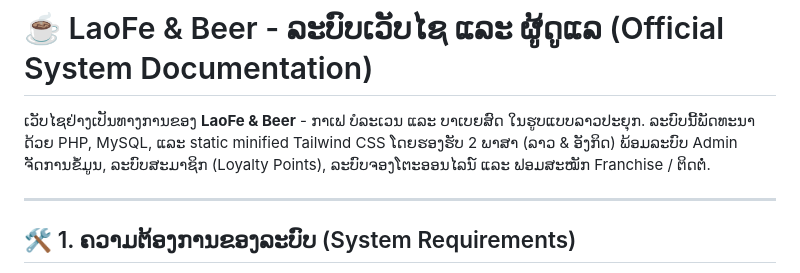
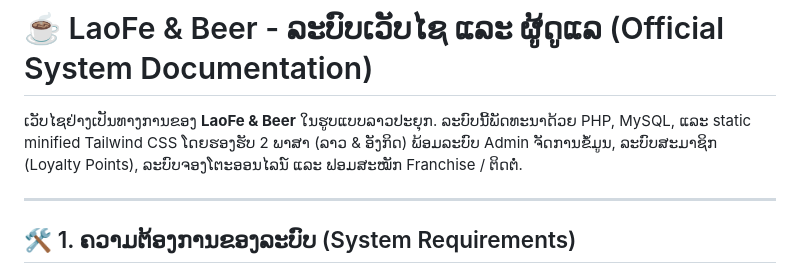
Before and after one commit to LM131dev/laofe-beer, a Markdown page: README.md, the part around the change. Rendered like a GitHub page.

```diff
--- a/README.md
+++ b/README.md
@@ -1,6 +1,6 @@
 # ☕ LaoFe & Beer - ລະບົບເວັບໄຊ ແລະ ຜູ້ດູແລ (Official System Documentation)
 
-ເວັບໄຊຢ່າງເປັນທາງການຂອງ **LaoFe & Beer** - ກາເຟ ບໍລະເວນ ແລະ ບາເບຍສົດ ໃນຮູບແບບລາວປະຍຸກ. ລະບົບນີ້ພັດທະນາດ້ວຍ PHP, MySQL, ແລະ static minified Tailwind CSS ໂດຍຮອງຮັບ 2 ພາສາ (ລາວ & ອັງກິດ) ພ້ອມລະບົບ Admin ຈັດການຂໍ້ມູນ, ລະບົບສະມາຊິກ (Loyalty Points), ລະບົບຈອງໂຕະອອນໄລນ໌ ແລະ ຟອມສະໝັກ Franchise / ຕິດຕໍ່.
+ເວັບໄຊຢ່າງເປັນທາງການຂອງ **LaoFe & Beer** ໃນຮູບແບບລາວປະຍຸກ. ລະບົບນີ້ພັດທະນາດ້ວຍ PHP, MySQL, ແລະ static minified Tailwind CSS ໂດຍຮອງຮັບ 2 ພາສາ (ລາວ & ອັງກິດ) ພ້ອມລະບົບ Admin ຈັດການຂໍ້ມູນ, ລະບົບສະມາຊິກ (Loyalty Points), ລະບົບຈອງໂຕະອອນໄລນ໌ ແລະ ຟອມສະໝັກ Franchise / ຕິດຕໍ່.
 
 ---
 
```
